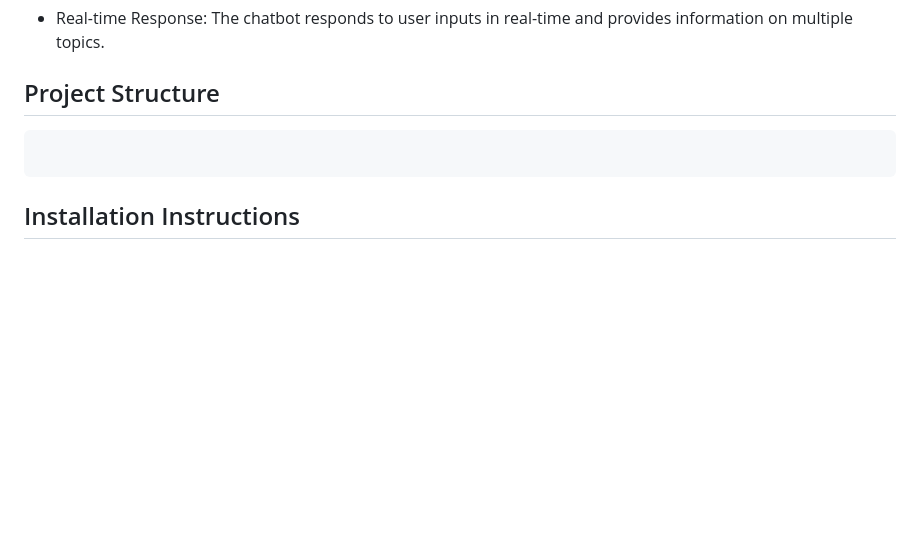
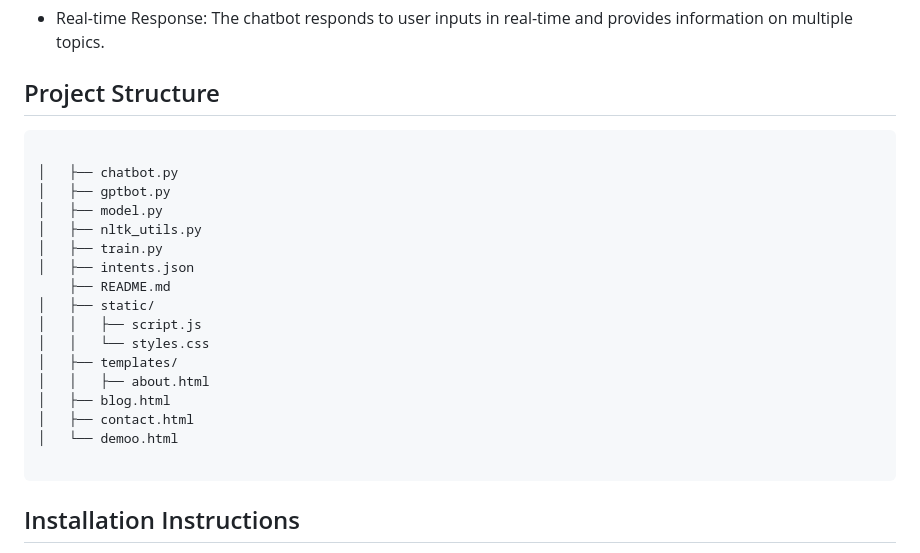
Before and after one commit to KRISHNASAKTHIESWAR/Chatbot, a Markdown page: README.md, the part around the change. Rendered like a GitHub page; blank space fills up the shorter version.

````diff
--- a/README.md
+++ b/README.md
@@ -20,6 +20,22 @@ This project is a comprehensive application that integrates a chatbot with a web
 
 
 ```
+
+│   ├── chatbot.py
+│   ├── gptbot.py
+│   ├── model.py
+│   ├── nltk_utils.py
+│   ├── train.py
+│   ├── intents.json
+    ├── README.md
+│   ├── static/
+│   │   ├── script.js
+│   │   └── styles.css
+│   ├── templates/
+│   │   ├── about.html
+│   ├── blog.html
+│   ├── contact.html
+│   └── demoo.html
 
 ```
 ## Installation Instructions
````
